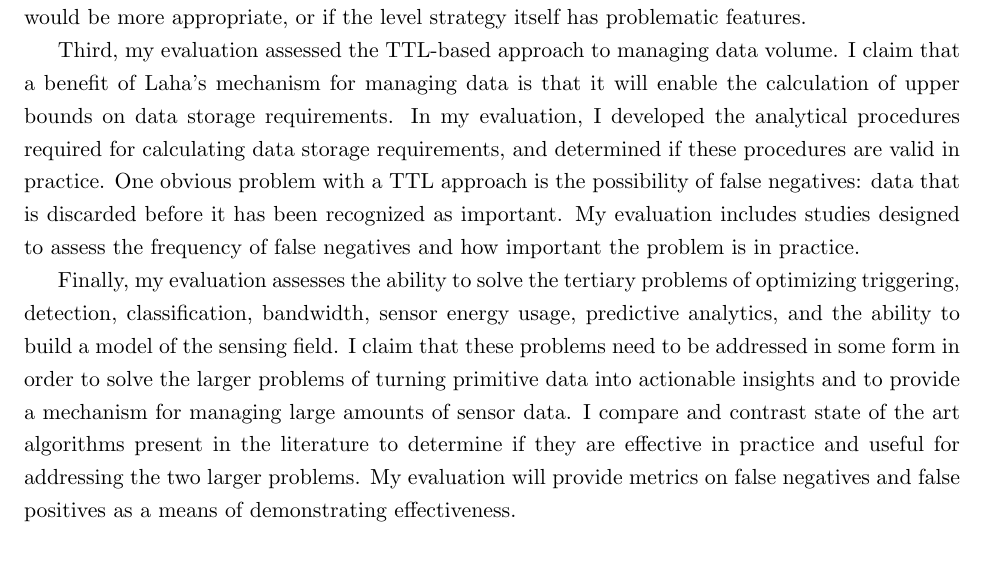
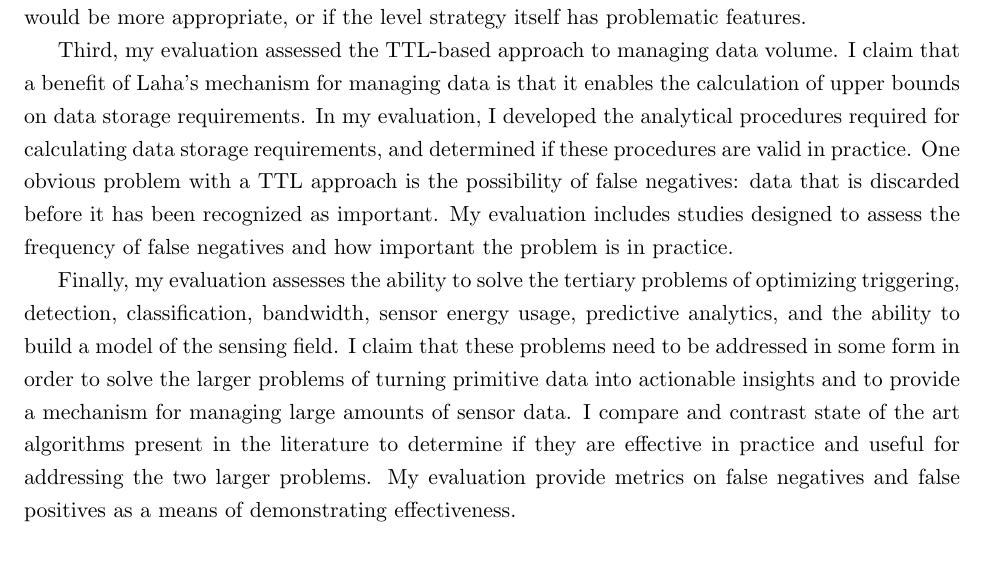
Before and after one commit to anthonyjchriste/dissertation, a LaTeX thesis (archive/thesis-proposal-christe.tex, which reads abstract.tex): part of page 4 of 34, cut so that both start at the same text. Compiled offline with pdfLaTeX.

Commit message:
More updating of the abstract

```diff
--- a/abstract.tex
+++ b/abstract.tex
@@ -15,7 +15,7 @@
 
 	Second, these implementations enable me to evaluate the multi-level representation system. I claim that Laha enables a distributed sensor network to derive actionable insights from low level data, and that each of the levels is important to that process. The two reference implementations provide concrete data as to the set of levels that are useful in practice, or whether different levels would be more appropriate, or if the level strategy itself has problematic features.
 
-	Third, my evaluation assessed the TTL-based approach to managing data volume. I claim that a benefit of Laha's mechanism for managing data is that it will enable the calculation of upper bounds on data storage requirements. In my evaluation, I developed the analytical procedures required for calculating data storage requirements, and determined if these procedures are valid in practice.  One obvious problem with a TTL approach is the possibility of false negatives: data that is discarded before it has been recognized as important. My evaluation includes studies designed to assess the frequency of false negatives and how important the problem is in practice.
+	Third, my evaluation assessed the TTL-based approach to managing data volume. I claim that a benefit of Laha's mechanism for managing data is that it enables the calculation of upper bounds on data storage requirements. In my evaluation, I developed the analytical procedures required for calculating data storage requirements, and determined if these procedures are valid in practice.  One obvious problem with a TTL approach is the possibility of false negatives: data that is discarded before it has been recognized as important. My evaluation includes studies designed to assess the frequency of false negatives and how important the problem is in practice.
 
-	Finally, my evaluation assesses the ability to solve the tertiary problems of optimizing triggering, detection, classification, bandwidth, sensor energy usage, predictive analytics, and the ability to build a model of the sensing field. I claim that these problems need to be addressed in some form in order to solve the larger problems of turning primitive data into actionable insights and to provide a mechanism for managing large amounts of sensor data. I compare and contrast state of the art algorithms present in the literature to determine if they are effective in practice and useful for addressing the two larger problems. My evaluation will provide metrics on false negatives and false positives as a means of demonstrating effectiveness.
+	Finally, my evaluation assesses the ability to solve the tertiary problems of optimizing triggering, detection, classification, bandwidth, sensor energy usage, predictive analytics, and the ability to build a model of the sensing field. I claim that these problems need to be addressed in some form in order to solve the larger problems of turning primitive data into actionable insights and to provide a mechanism for managing large amounts of sensor data. I compare and contrast state of the art algorithms present in the literature to determine if they are effective in practice and useful for addressing the two larger problems. My evaluation provide metrics on false negatives and false positives as a means of demonstrating effectiveness.
 \end{abstract}
```
